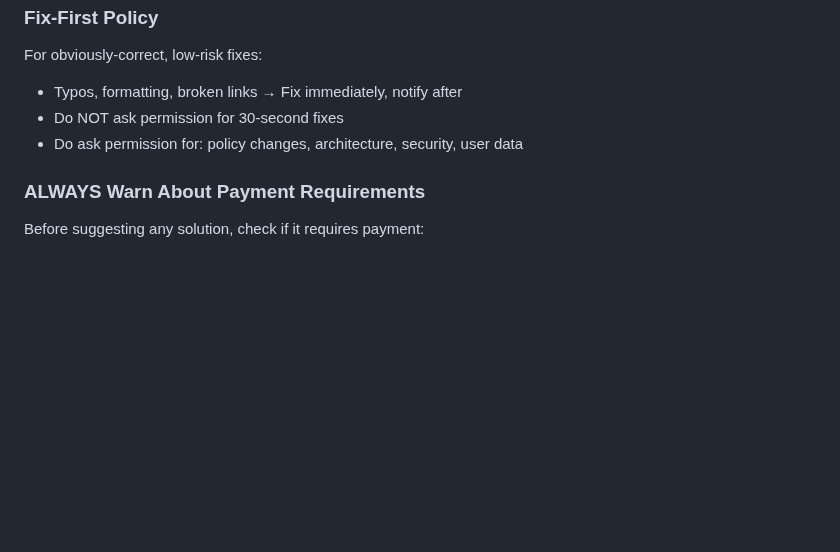
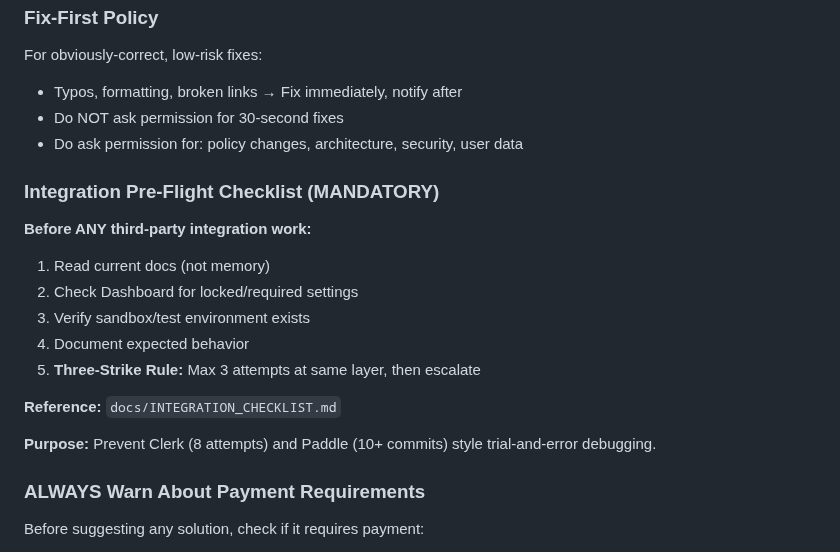
Before and after one commit to 182Gandalf/creator-command-center, a Markdown page: MEMORY.md, the part around the change. GitHub-like rendering; blank space fills up the shorter version.

Commit message:
Reference Integration Pre-Flight Checklist in MEMORY.md

```diff
--- a/MEMORY.md
+++ b/MEMORY.md
@@ -282,6 +282,18 @@ For obviously-correct, low-risk fixes:
 - Do NOT ask permission for 30-second fixes
 - Do ask permission for: policy changes, architecture, security, user data
 
+### Integration Pre-Flight Checklist (MANDATORY)
+**Before ANY third-party integration work:**
+1. Read current docs (not memory)
+2. Check Dashboard for locked/required settings
+3. Verify sandbox/test environment exists
+4. Document expected behavior
+5. **Three-Strike Rule:** Max 3 attempts at same layer, then escalate
+
+**Reference:** `docs/INTEGRATION_CHECKLIST.md`
+
+**Purpose:** Prevent Clerk (8 attempts) and Paddle (10+ commits) style trial-and-error debugging.
+
 ### ALWAYS Warn About Payment Requirements
 Before suggesting any solution, check if it requires payment:
 - ProtonMail Bridge: Requires €3.99+/month paid plan
```
